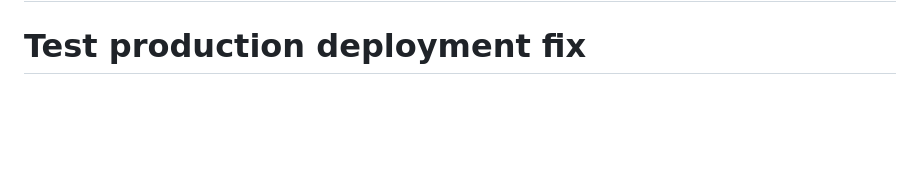
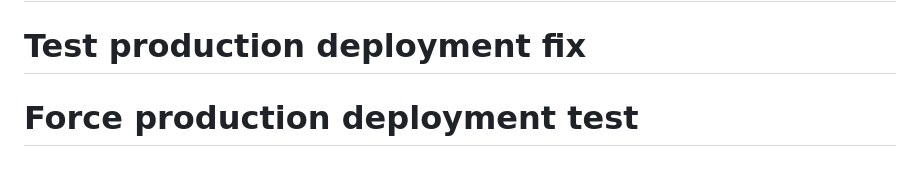
Before and after one commit to sabiut/qr-checkin-system, a Markdown page: README.md, the part around the change. Drawn GitHub-style; blank space fills up the shorter version.

Commit message:
Force production deployment test

```diff
--- a/README.md
+++ b/README.md
@@ -135,3 +135,4 @@ The system is designed to work with limited internet connectivity:
 - Tickets can be downloaded and stored locally.
 # Pipeline test - fix container permissions
 # Test production deployment fix
+# Force production deployment test
```
